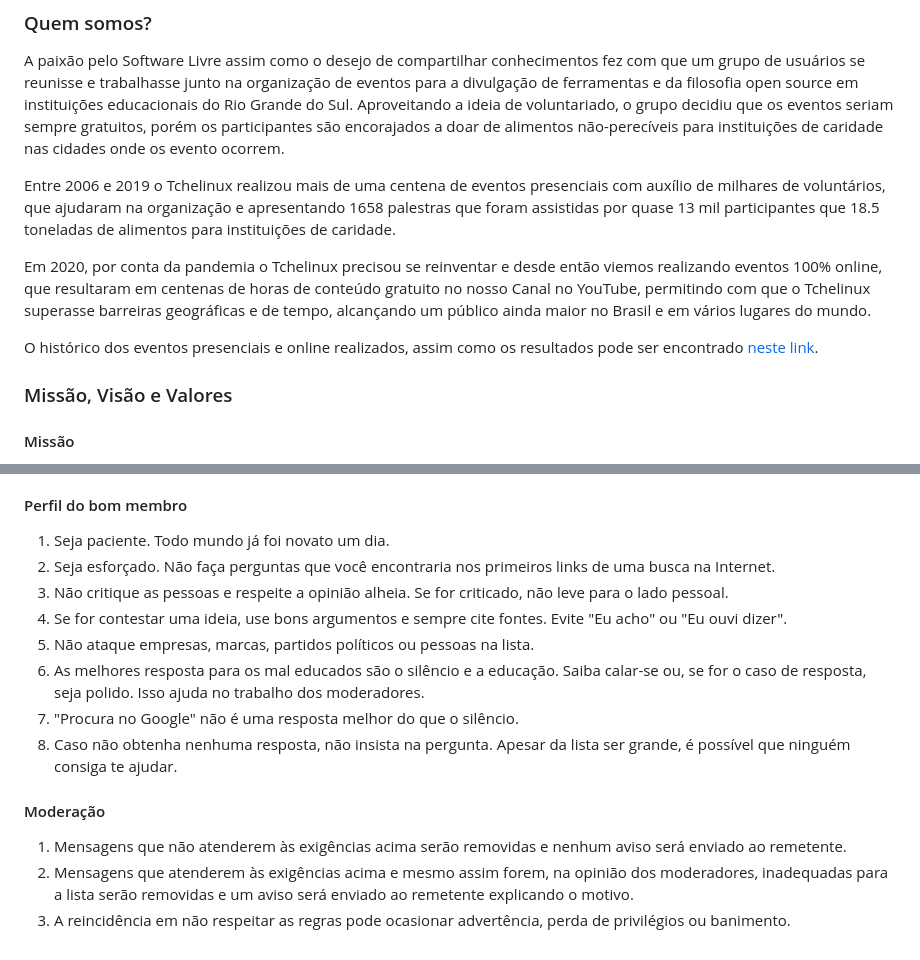
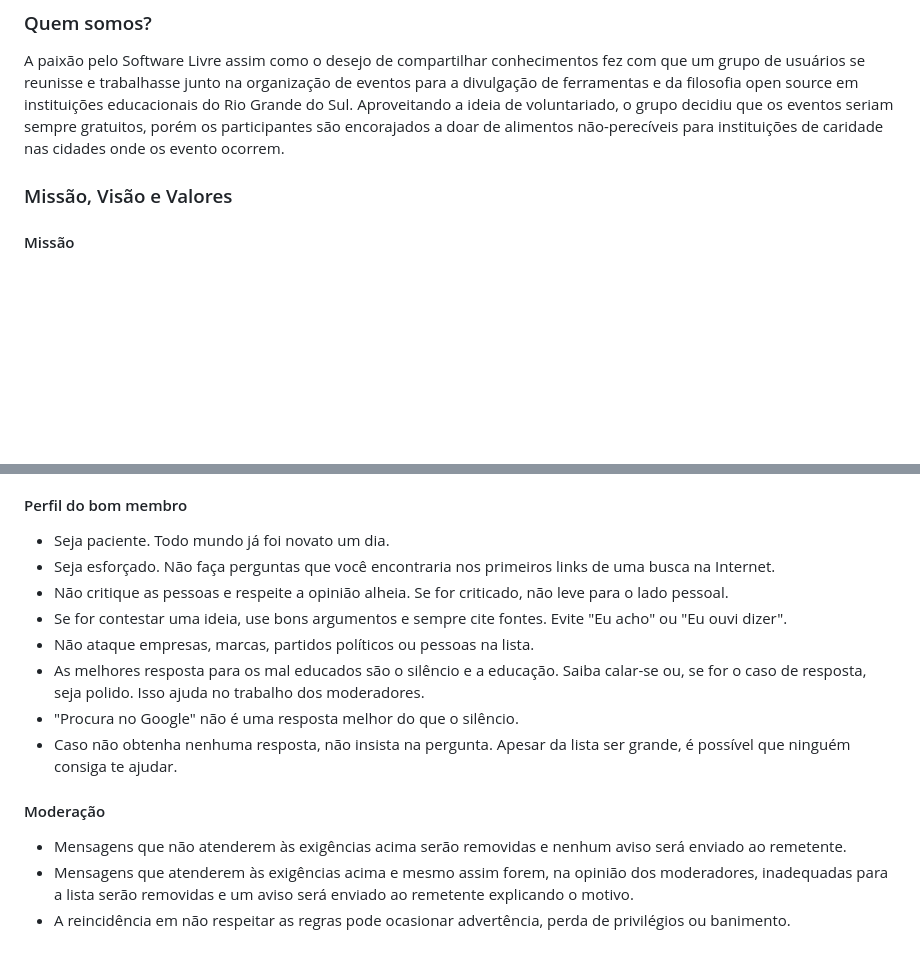
Before and after one commit to tchelinux/wiki, a Markdown page: README.md, 2 parts joined by grey strips. Drawn GitHub-style; blank space fills up the shorter version.

```diff
--- a/README.md
+++ b/README.md
@@ -6,12 +6,6 @@ Tchelinux Wiki
 ### Quem somos?
 
 A paixão pelo Software Livre assim como o desejo de compartilhar conhecimentos fez com que um grupo de usuários se reunisse e trabalhasse junto na organização de eventos para a divulgação de ferramentas e da filosofia open source em instituições educacionais do Rio Grande do Sul. Aproveitando a ideia de voluntariado, o grupo decidiu que os eventos seriam sempre gratuitos, porém os participantes são encorajados a doar de alimentos não-perecíveis para instituições de caridade nas cidades onde os evento ocorrem.
-
-Entre 2006 e 2019 o Tchelinux realizou mais de uma centena de eventos presenciais com auxílio de milhares de voluntários, que ajudaram na organização e apresentando 1658 palestras que foram assistidas por quase 13 mil participantes que 18.5 toneladas de alimentos para instituições de caridade.
-
-Em 2020, por conta da pandemia o Tchelinux precisou se reinventar e desde então viemos realizando eventos 100% online, que resultaram em centenas de horas de conteúdo gratuito no nosso Canal no YouTube, permitindo com que o Tchelinux superasse barreiras geográficas e de tempo, alcançando um público ainda maior no Brasil e em vários lugares do mundo.
-
-O histórico dos eventos presenciais e online realizados, assim como os resultados pode ser encontrado [neste link](https://github.com/tchelinux/wiki/tree/master/eventos).
 
 ### Missão, Visão e Valores
 
@@ -72,17 +75,17 @@ A [Lista de Discussão](http://groups.google.com/group/tchelinux) no Google Grou
 
 #### Perfil do bom membro
 
-  1.  Seja paciente. Todo mundo já foi novato um dia.
-  2.  Seja esforçado. Não faça perguntas que você encontraria nos primeiros links de uma busca na Internet.
-  3.  Não critique as pessoas e respeite a opinião alheia. Se for criticado, não leve para o lado pessoal.
-  4.  Se for contestar uma ideia, use bons argumentos e sempre cite fontes. Evite "Eu acho" ou "Eu ouvi dizer".
-  5.  Não ataque empresas, marcas, partidos políticos ou pessoas na lista.
-  6.  As melhores resposta para os mal educados são o silêncio e a educação. Saiba calar-se ou, se for o caso de resposta, seja polido. Isso ajuda no trabalho dos moderadores.
-  7.  "Procura no Google" não é uma resposta melhor do que o silêncio.
-  8.  Caso não obtenha nenhuma resposta, não insista na pergunta. Apesar da lista ser grande, é possível que ninguém consiga te ajudar.
+  * Seja paciente. Todo mundo já foi novato um dia.
+  * Seja esforçado. Não faça perguntas que você encontraria nos primeiros links de uma busca na Internet.
+  * Não critique as pessoas e respeite a opinião alheia. Se for criticado, não leve para o lado pessoal.
+  * Se for contestar uma ideia, use bons argumentos e sempre cite fontes. Evite "Eu acho" ou "Eu ouvi dizer".
+  * Não ataque empresas, marcas, partidos políticos ou pessoas na lista.
+  * As melhores resposta para os mal educados são o silêncio e a educação. Saiba calar-se ou, se for o caso de resposta, seja polido. Isso ajuda no trabalho dos moderadores.
+  * "Procura no Google" não é uma resposta melhor do que o silêncio.
+  *  Caso não obtenha nenhuma resposta, não insista na pergunta. Apesar da lista ser grande, é possível que ninguém consiga te ajudar.
 
 #### Moderação
 
-  1.  Mensagens que não atenderem às exigências acima serão removidas e nenhum aviso será enviado ao remetente.
-  2.  Mensagens que atenderem às exigências acima e mesmo assim forem, na opinião dos moderadores, inadequadas para a lista serão removidas e um aviso será enviado ao remetente explicando o motivo.
-  3.  A reincidência em não respeitar as regras pode ocasionar advertência, perda de privilégios ou banimento.
+  * Mensagens que não atenderem às exigências acima serão removidas e nenhum aviso será enviado ao remetente.
+  * Mensagens que atenderem às exigências acima e mesmo assim forem, na opinião dos moderadores, inadequadas para a lista serão removidas e um aviso será enviado ao remetente explicando o motivo.
+  * A reincidência em não respeitar as regras pode ocasionar advertência, perda de privilégios ou banimento.
```
Also changed, not shown: other parts of README.md (+32 -23 lines).
